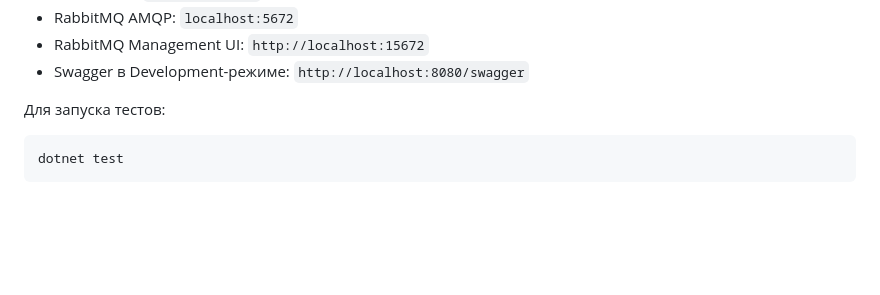
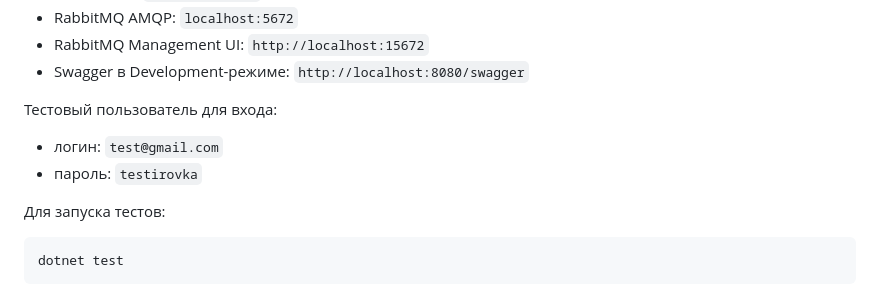
Before and after one commit to prlzrakk/UnitHack, a Markdown page: README.md, the part around the change. Rendered like a GitHub page; blank space fills up the shorter version.

Commit message:
реад ми обновил

```diff
--- a/README.md
+++ b/README.md
@@ -106,6 +106,11 @@ docker compose up -d --build
 * RabbitMQ AMQP: `localhost:5672`
 * RabbitMQ Management UI: `http://localhost:15672`
 * Swagger в Development-режиме: `http://localhost:8080/swagger`
+
+Тестовый пользователь для входа:
+
+* логин: `test@gmail.com`
+* пароль: `testirovka`
 
 Для запуска тестов:
 
```
